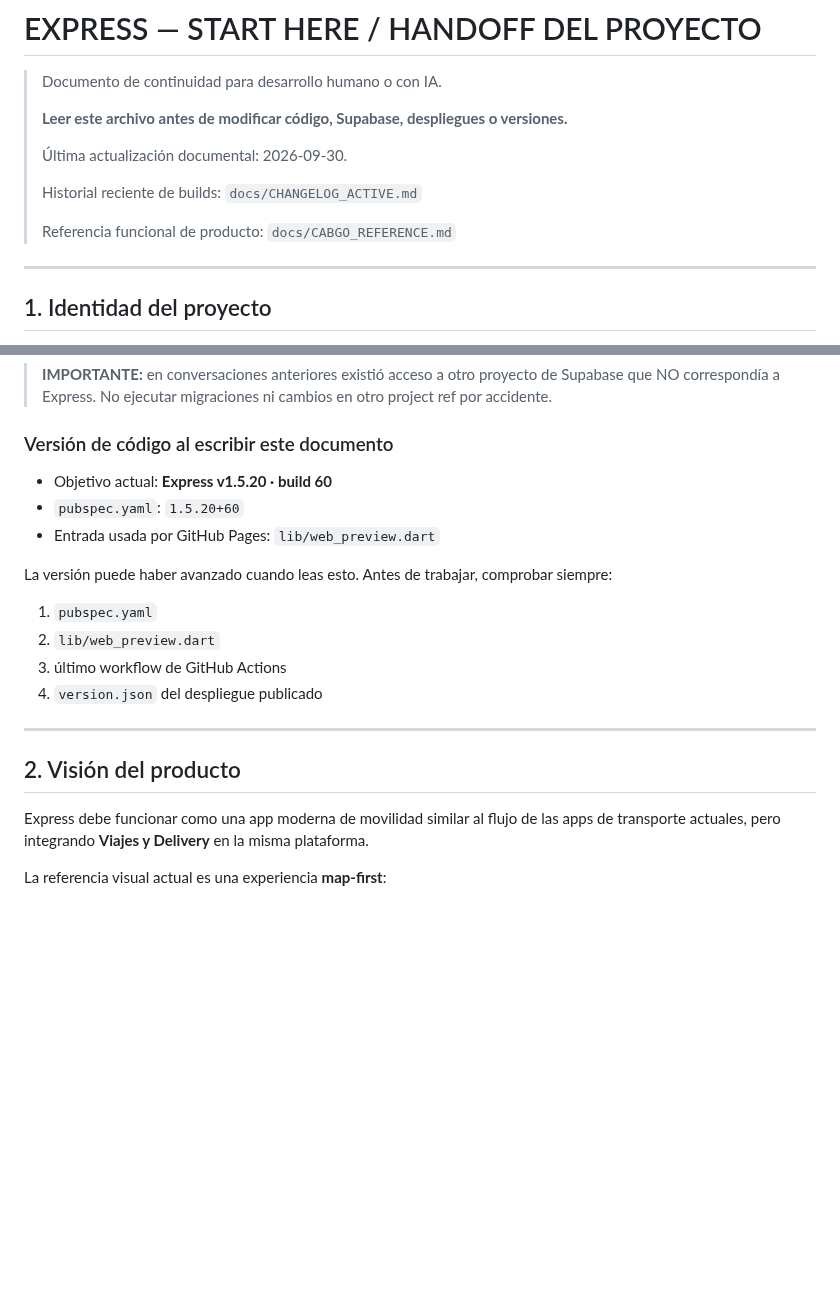
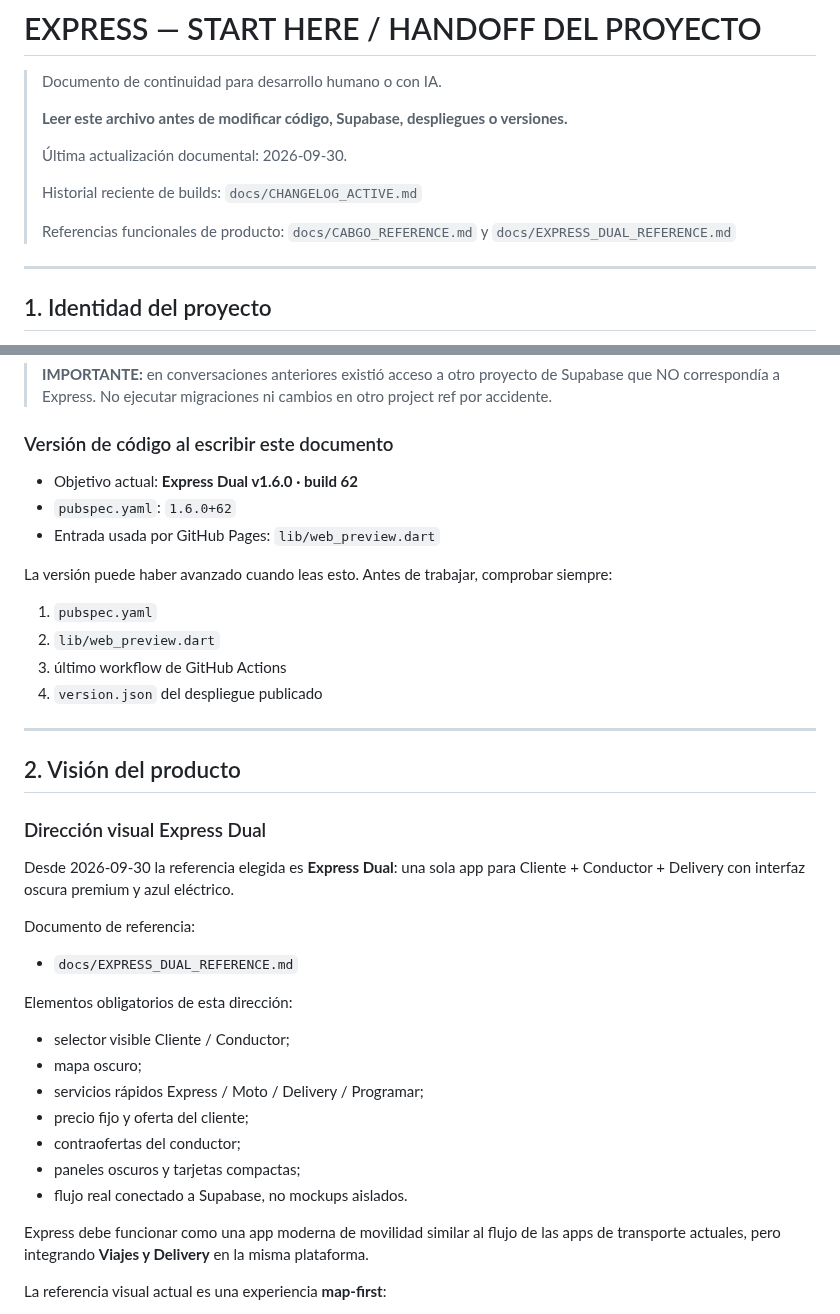
Before and after one commit to jorge2610g/Expressdelivery, a Markdown page: docs/START_HERE_EXPRESS.md, 2 parts joined by grey strips. Drawn GitHub-style; blank space fills up the shorter version.

Commit message:
Document Express Dual product direction

```diff
--- a/docs/START_HERE_EXPRESS.md
+++ b/docs/START_HERE_EXPRESS.md
@@ -8,7 +8,7 @@
 >
 > Historial reciente de builds: `docs/CHANGELOG_ACTIVE.md`
 >
-> Referencia funcional de producto: `docs/CABGO_REFERENCE.md`
+> Referencias funcionales de producto: `docs/CABGO_REFERENCE.md` y `docs/EXPRESS_DUAL_REFERENCE.md`
 
 ---
 
@@ -33,8 +33,8 @@
 
 ### Versión de código al escribir este documento
 
-- Objetivo actual: **Express v1.5.20 · build 60**
-- `pubspec.yaml`: `1.5.20+60`
+- Objetivo actual: **Express Dual v1.6.0 · build 62**
+- `pubspec.yaml`: `1.6.0+62`
 - Entrada usada por GitHub Pages: `lib/web_preview.dart`
 
 La versión puede haber avanzado cuando leas esto. Antes de trabajar, comprobar siempre:
@@ -47,6 +47,25 @@ La versión puede haber avanzado cuando leas esto. Antes de trabajar, comprobar
 ---
 
 ## 2. Visión del producto
+
+### Dirección visual Express Dual
+
+Desde 2026-09-30 la referencia elegida es **Express Dual**: una sola app para Cliente + Conductor + Delivery con interfaz oscura premium y azul eléctrico.
+
+Documento de referencia:
+
+- `docs/EXPRESS_DUAL_REFERENCE.md`
+
+Elementos obligatorios de esta dirección:
+
+- selector visible Cliente / Conductor;
+- mapa oscuro;
+- servicios rápidos Express / Moto / Delivery / Programar;
+- precio fijo y oferta del cliente;
+- contraofertas del conductor;
+- paneles oscuros y tarjetas compactas;
+- flujo real conectado a Supabase, no mockups aislados.
+
 
 Express debe funcionar como una app moderna de movilidad similar al flujo de las apps de transporte actuales, pero integrando **Viajes y Delivery** en la misma plataforma.
 
```
